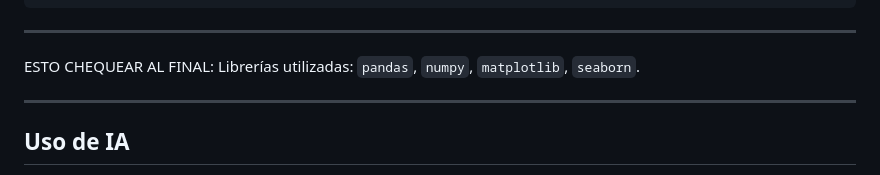
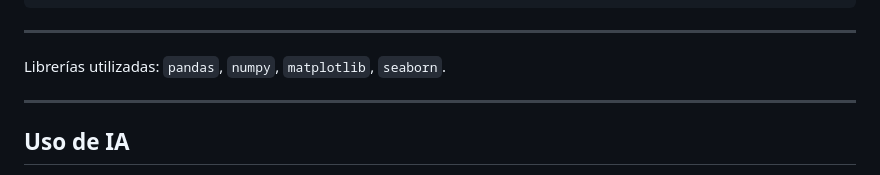
Before and after one commit to OjedaRocio/TP-Grupal-Laboratorio-2C-2026, a Markdown page: README.md, the part around the change. Rendered like a GitHub page.

```diff
--- a/README.md
+++ b/README.md
@@ -76,7 +76,7 @@ La duración no es una variable artística aislada, sino una **respuesta estrat
 
 ---
 
- ESTO CHEQUEAR AL FINAL: Librerías utilizadas: `pandas`, `numpy`, `matplotlib`, `seaborn`.
+ Librerías utilizadas: `pandas`, `numpy`, `matplotlib`, `seaborn`.
 
 ---
 
```
